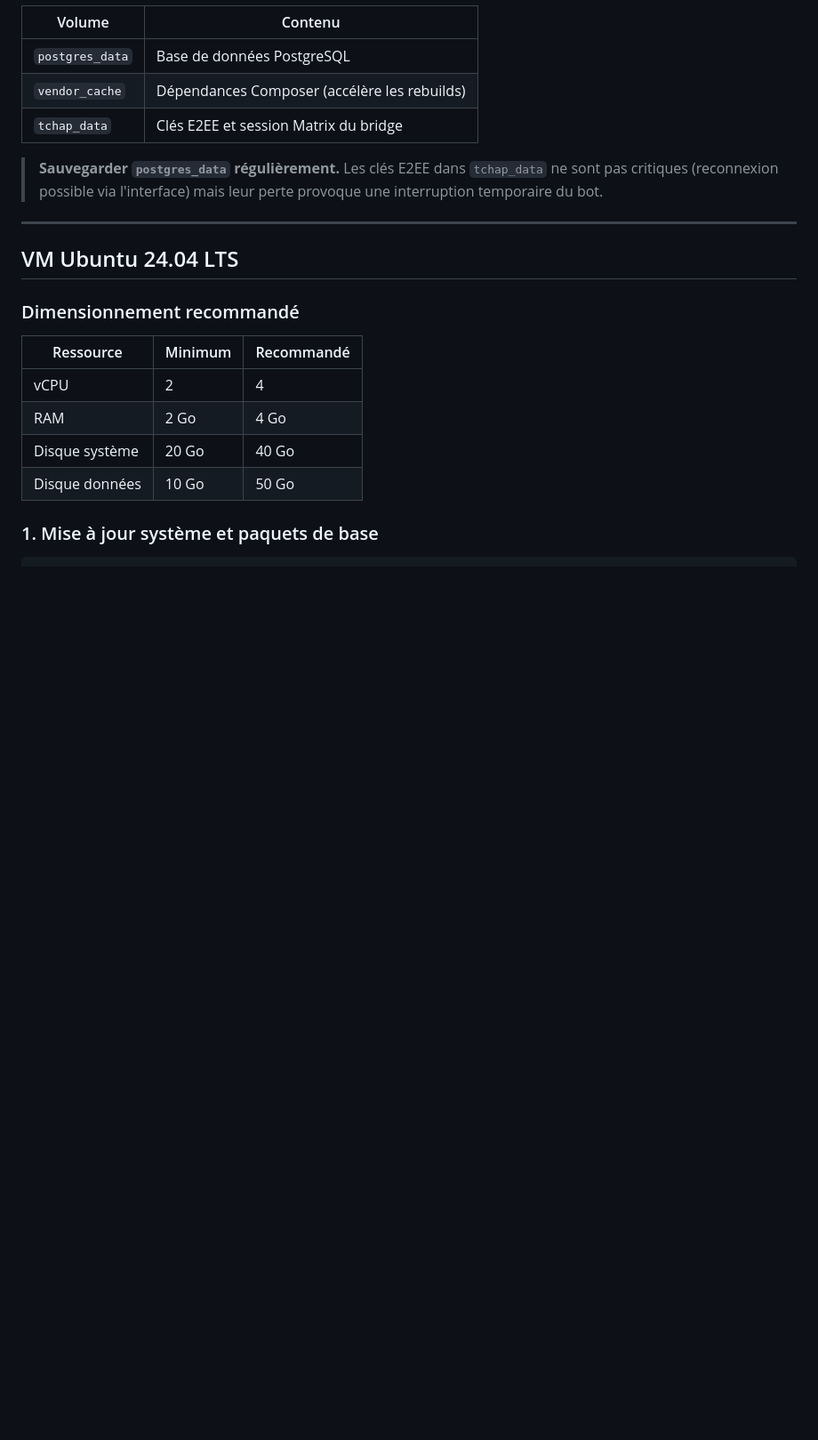
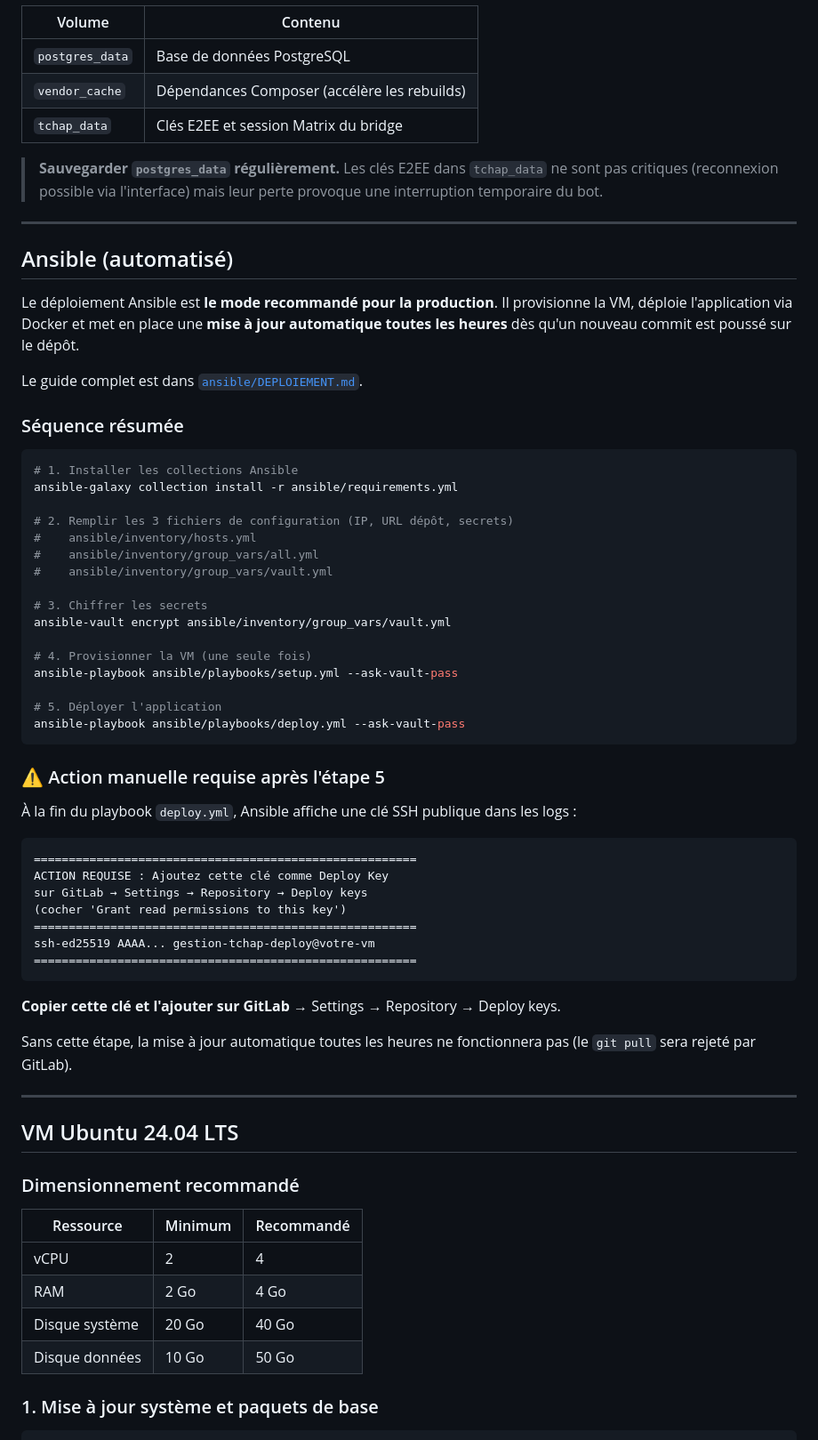
Before and after one commit to Rovel-Coder/GestionTchap, a Markdown page: docs/DEPLOIEMENT.md, the part around one of its changes. Shown at 89% size. Rendered like a GitHub page; blank space fills up the shorter version.

Commit message:
docs : ajout section Ansible dans DEPLOIEMENT.md avec action Deploy Key
- Nouveau mode "Ansible (automatisé)" dans le tableau des modes d'installation
- Séquence de commandes résumée pour le déploiement Ansible
- Encart ⚠ explicite sur l'action manuelle post-deploy : ajouter la clé
  SSH publique comme Deploy Key sur GitLab (Settings → Repository → Deploy keys)
  sans quoi la mise à jour automatique toutes les heures échoue

````diff
--- a/docs/DEPLOIEMENT.md
+++ b/docs/DEPLOIEMENT.md
@@ -125,6 +126,53 @@ Les migrations sont automatiquement appliquées au redémarrage du conteneur PHP
 | `tchap_data` | Clés E2EE et session Matrix du bridge |
 
 > **Sauvegarder `postgres_data` régulièrement.** Les clés E2EE dans `tchap_data` ne sont pas critiques (reconnexion possible via l'interface) mais leur perte provoque une interruption temporaire du bot.
+
+---
+
+## Ansible (automatisé)
+
+Le déploiement Ansible est **le mode recommandé pour la production**. Il provisionne la VM, déploie l'application via Docker et met en place une **mise à jour automatique toutes les heures** dès qu'un nouveau commit est poussé sur le dépôt.
+
+Le guide complet est dans [`ansible/DEPLOIEMENT.md`](../ansible/DEPLOIEMENT.md).
+
+### Séquence résumée
+
+```bash
+# 1. Installer les collections Ansible
+ansible-galaxy collection install -r ansible/requirements.yml
+
+# 2. Remplir les 3 fichiers de configuration (IP, URL dépôt, secrets)
+#    ansible/inventory/hosts.yml
+#    ansible/inventory/group_vars/all.yml
+#    ansible/inventory/group_vars/vault.yml
+
+# 3. Chiffrer les secrets
+ansible-vault encrypt ansible/inventory/group_vars/vault.yml
+
+# 4. Provisionner la VM (une seule fois)
+ansible-playbook ansible/playbooks/setup.yml --ask-vault-pass
+
+# 5. Déployer l'application
+ansible-playbook ansible/playbooks/deploy.yml --ask-vault-pass
+```
+
+### ⚠ Action manuelle requise après l'étape 5
+
+À la fin du playbook `deploy.yml`, Ansible affiche une clé SSH publique dans les logs :
+
+```
+=======================================================
+ACTION REQUISE : Ajoutez cette clé comme Deploy Key
+sur GitLab → Settings → Repository → Deploy keys
+(cocher 'Grant read permissions to this key')
+=======================================================
+ssh-ed25519 AAAA... gestion-tchap-deploy@votre-vm
+=======================================================
+```
+
+**Copier cette clé et l'ajouter sur GitLab** → Settings → Repository → Deploy keys.
+
+Sans cette étape, la mise à jour automatique toutes les heures ne fonctionnera pas (le `git pull` sera rejeté par GitLab).
 
 ---
 
````
Also changed, not shown: other parts of docs/DEPLOIEMENT.md (+4 -3 lines).
